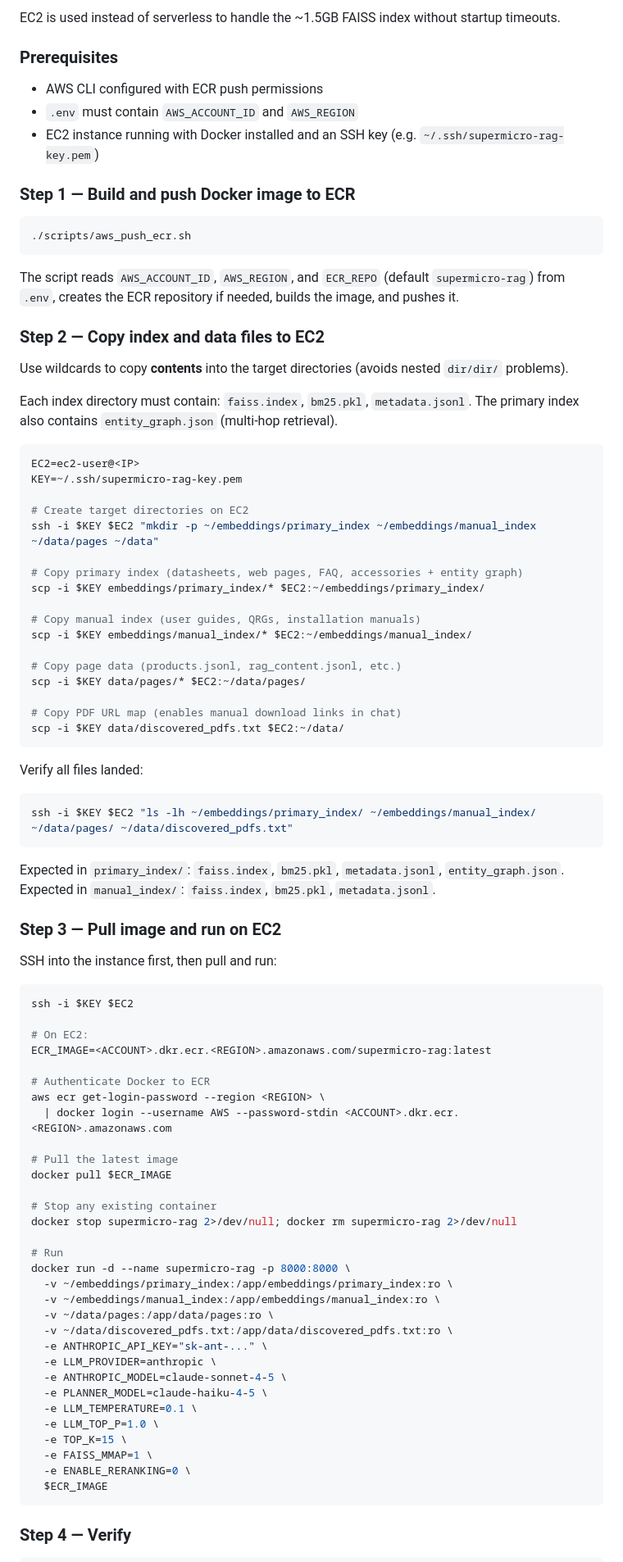
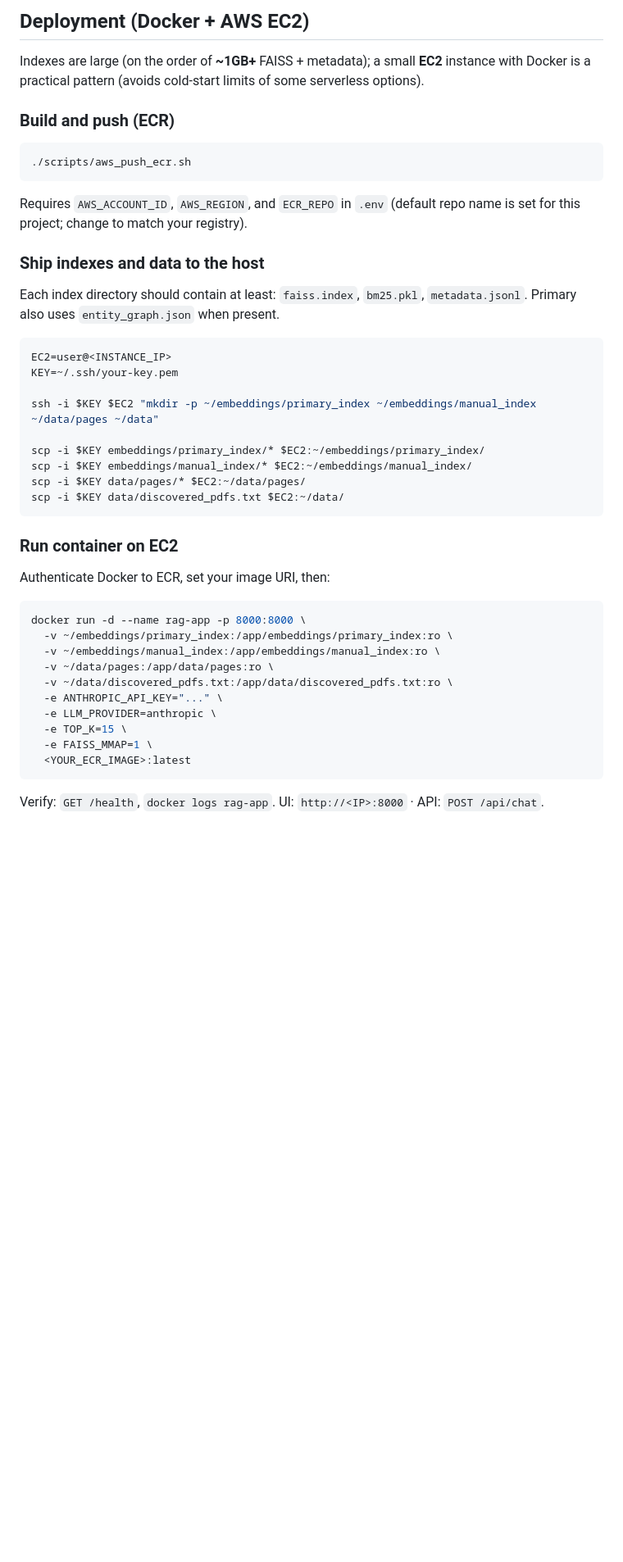
Before and after one commit to h1aihan/supermicro-rag, a Markdown page: README.md, the part around one of its changes. Shown at 82% size. Rendered like a GitHub page; blank space fills up the shorter version.

````diff
--- a/README.md
+++ b/README.md
@@ -134,93 +147,48 @@ Set these in `.env` (see `.env.example`):
 
-EC2 is used instead of serverless to handle the ~1.5GB FAISS index without startup timeouts.
+## Deployment (Docker + AWS EC2)
 
-### Prerequisites
+Indexes are large (on the order of **~1GB+** FAISS + metadata); a small **EC2** instance with Docker is a practical pattern (avoids cold-start limits of some serverless options).
 
-- AWS CLI configured with ECR push permissions
-- `.env` must contain `AWS_ACCOUNT_ID` and `AWS_REGION`
-- EC2 instance running with Docker installed and an SSH key (e.g. `~/.ssh/supermicro-rag-key.pem`)
-
-### Step 1 — Build and push Docker image to ECR
+### Build and push (ECR)
 
 ```bash
 ./scripts/aws_push_ecr.sh
 ```
 
-The script reads `AWS_ACCOUNT_ID`, `AWS_REGION`, and `ECR_REPO` (default `supermicro-rag`) from `.env`, creates the ECR repository if needed, builds the image, and pushes it.
+Requires `AWS_ACCOUNT_ID`, `AWS_REGION`, and `ECR_REPO` in `.env` (default repo name is set for this project; change to match your registry).
 
-### Step 2 — Copy index and data files to EC2
+### Ship indexes and data to the host
 
-Use wildcards to copy **contents** into the target directories (avoids nested `dir/dir/` problems).
-
-Each index directory must contain: `faiss.index`, `bm25.pkl`, `metadata.jsonl`.
-The primary index also contains `entity_graph.json` (multi-hop retrieval).
+Each index directory should contain at least: `faiss.index`, `bm25.pkl`, `metadata.jsonl`. Primary also uses `entity_graph.json` when present.
 
 ```bash
-EC2=ec2-user@<IP>
-KEY=~/.ssh/supermicro-rag-key.pem
+EC2=user@<INSTANCE_IP>
+KEY=~/.ssh/your-key.pem
 
-# Create target directories on EC2
 ssh -i $KEY $EC2 "mkdir -p ~/embeddings/primary_index ~/embeddings/manual_index ~/data/pages ~/data"
 
-# Copy primary index (datasheets, web pages, FAQ, accessories + entity graph)
 scp -i $KEY embeddings/primary_index/* $EC2:~/embeddings/primary_index/
-
-# Copy manual index (user guides, QRGs, installation manuals)
 scp -i $KEY embeddings/manual_index/* $EC2:~/embeddings/manual_index/
-
-# Copy page data (products.jsonl, rag_content.jsonl, etc.)
 scp -i $KEY data/pages/* $EC2:~/data/pages/
-
-# Copy PDF URL map (enables manual download links in chat)
 scp -i $KEY data/discovered_pdfs.txt $EC2:~/data/
 ```
 
-Verify all files landed:
+### Run container on EC2
+
+Authenticate Docker to ECR, set your image URI, then:
 
 ```bash
-ssh -i $KEY $EC2 "ls -lh ~/embeddings/primary_index/ ~/embeddings/manual_index/ ~/data/pages/ ~/data/discovered_pdfs.txt"
-```
-
-Expected in `primary_index/`: `faiss.index`, `bm25.pkl`, `metadata.jsonl`, `entity_graph.json`.
-Expected in `manual_index/`: `faiss.index`, `bm25.pkl`, `metadata.jsonl`.
-
-### Step 3 — Pull image and run on EC2
-
-SSH into the instance first, then pull and run:
-
-```bash
-ssh -i $KEY $EC2
-
-# On EC2:
-ECR_IMAGE=<ACCOUNT>.dkr.ecr.<REGION>.amazonaws.com/supermicro-rag:latest
-
-# Authenticate Docker to ECR
-aws ecr get-login-password --region <REGION> \
-  | docker login --username AWS --password-stdin <ACCOUNT>.dkr.ecr.<REGION>.amazonaws.com
-
-# Pull the latest image
-docker pull $ECR_IMAGE
-
-# Stop any existing container
-docker stop supermicro-rag 2>/dev/null; docker rm supermicro-rag 2>/dev/null
-
-# Run
-docker run -d --name supermicro-rag -p 8000:8000 \
+docker run -d --name rag-app -p 8000:8000 \
   -v ~/embeddings/primary_index:/app/embeddings/primary_index:ro \
   -v ~/embeddings/manual_index:/app/embeddings/manual_index:ro \
   -v ~/data/pages:/app/data/pages:ro \
   -v ~/data/discovered_pdfs.txt:/app/data/discovered_pdfs.txt:ro \
-  -e ANTHROPIC_API_KEY="sk-ant-..." \
+  -e ANTHROPIC_API_KEY="..." \
   -e LLM_PROVIDER=anthropic \
-  -e ANTHROPIC_MODEL=claude-sonnet-4-5 \
-  -e PLANNER_MODEL=claude-haiku-4-5 \
-  -e LLM_TEMPERATURE=0.1 \
-  -e LLM_TOP_P=1.0 \
   -e TOP_K=15 \
   -e FAISS_MMAP=1 \
-  -e ENABLE_RERANKING=0 \
-  $ECR_IMAGE
+  <YOUR_ECR_IMAGE>:latest
 ```
 
-### Step 4 — Verify
+Verify: `GET /health`, `docker logs rag-app`. UI: `http://<IP>:8000` · API: `POST /api/chat`.
 
````
Also changed, not shown: other parts of README.md (+104 -111 lines).
